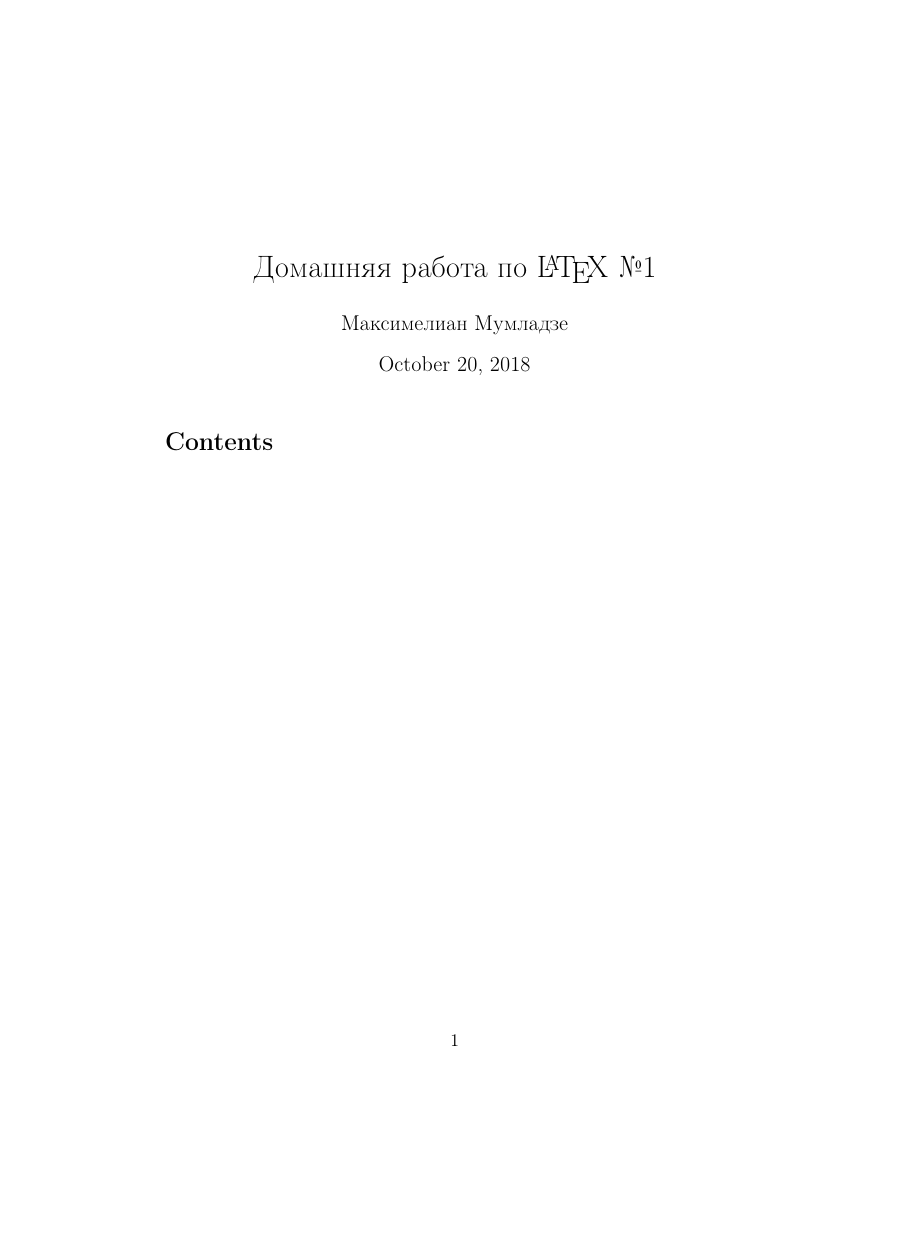
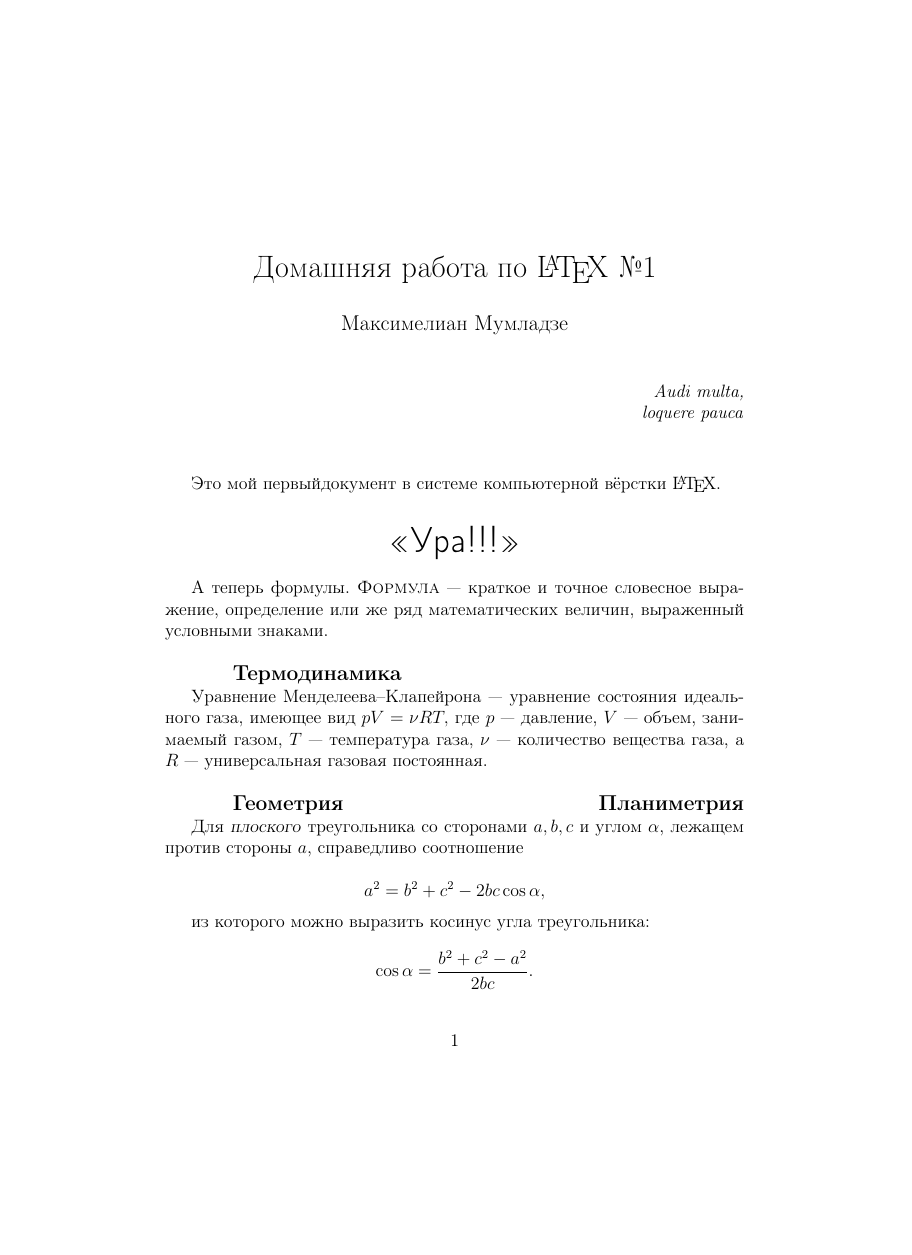
Before and after one commit to DIHT-LaTeX/mipt-latex-fall2018-Makcimel, a LaTeX document (task1.tex): page 1 of 2, the shorter picture padded with empty space. Compiled offline with pdfLaTeX.

Commit message:
Oh shi, i'm sorry

```diff
--- a/task1.tex
+++ b/task1.tex
@@ -3,22 +3,16 @@
 \usepackage[T2A]{fontenc}
 \usepackage[utf8]{inputenc}
 
-\usepackage[russian,english]{babel}
-
-\usepackage{graphicx}
-\usepackage{hyperref}
-\usepackage[table,xcdraw]{xcolor}
-\usepackage{listings}
-\usepackage{multirow}
+\usepackage[russian]{babel}
 
 \title{Домашняя работа по \LaTeX ~№1}
 \author{Максимелиан Мумладзе}
-\date{\today}
+\date{}
 
 % - - - - - - - - - - - - - - - - - - - - - - - - - - -
 
 \begin{document}
-\maketitle\tableofcontents\newpage\pagebreak
+\maketitle
 
 \begin{flushright}
 \hfill\textit{Audi multa,\\loquere pauca}
```
Also changed, not shown: task1.pdf, task1.tex (4 more changed lines).
